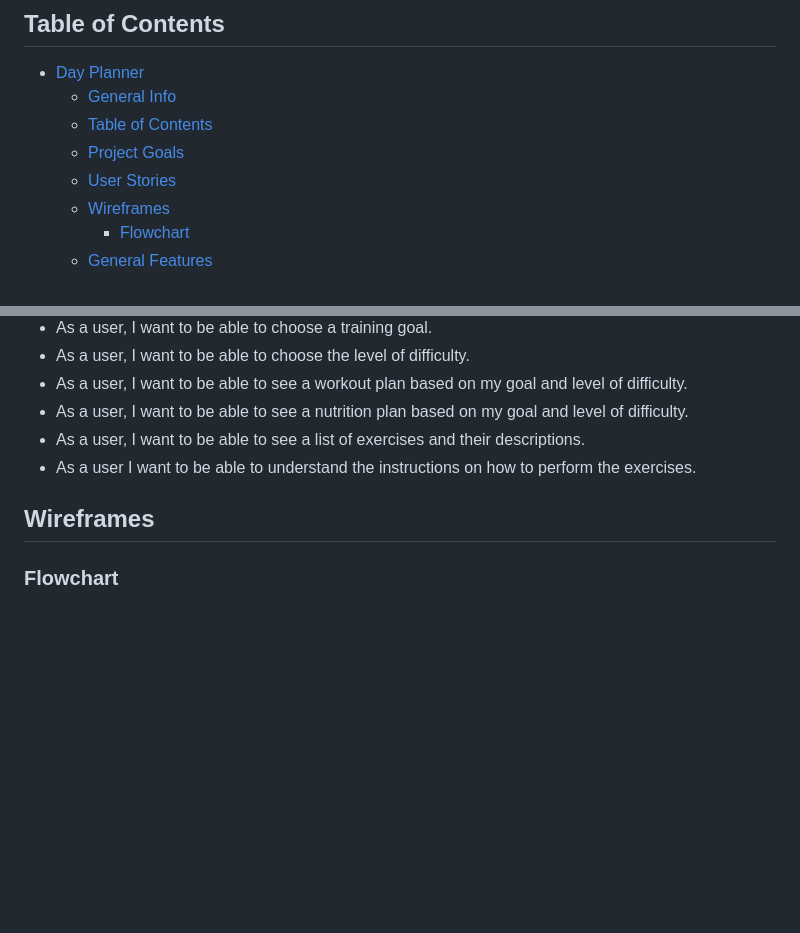
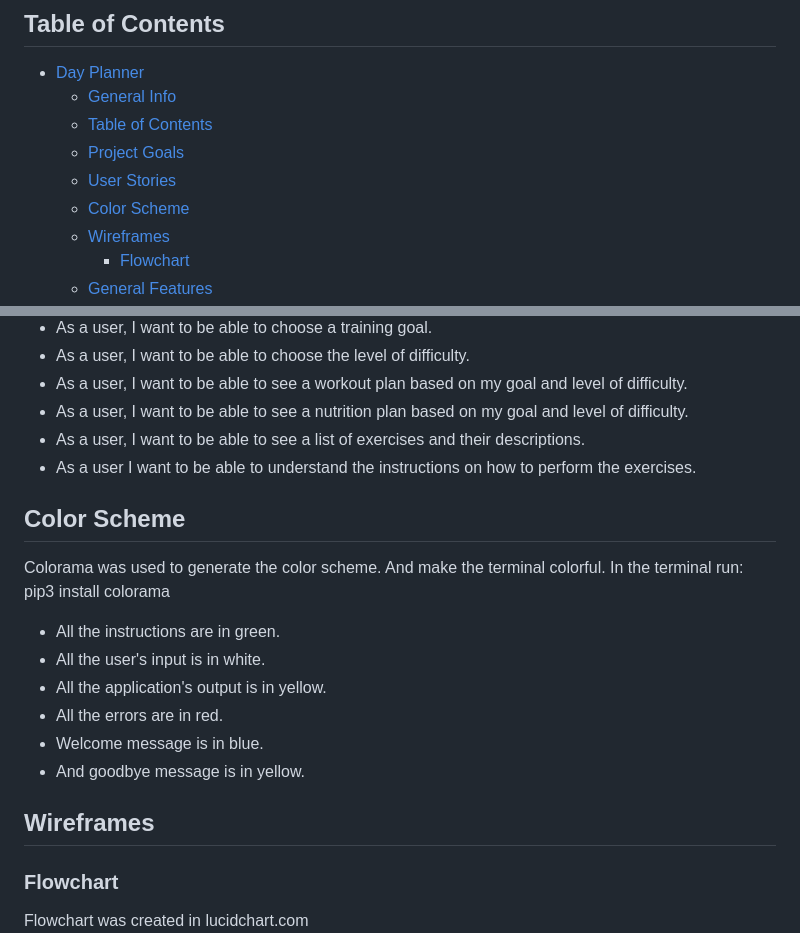
Before and after one commit to jensalindgren/day-planner-t, a Markdown page: README.md, 2 parts joined by grey strips. Rendered like a GitHub page; blank space fills up the shorter version.

Commit message:
Added the last to the README.md file. Think im done with this project.

```diff
--- a/README.md
+++ b/README.md
@@ -15,6 +15,7 @@ Here is the link to the deployed application: [Day Planner](https://day-planner.
   - [Table of Contents](#table-of-contents)
   - [Project Goals](#project-goals)
   - [User Stories](#user-stories)
+  - [Color Scheme](#color-scheme)
   - [Wireframes](#wireframes)
     - [Flowchart](#flowchart)
   - [General Features](#general-features)
@@ -45,9 +46,23 @@ Here is the link to the deployed application: [Day Planner](https://day-planner.
 - As a user, I want to be able to see a list of exercises and their descriptions.
 - As a user I want to be able to understand the instructions on how to perform the exercises.
 
+## Color Scheme
+
+Colorama was used to generate the color scheme. And make the terminal colorful.
+In the terminal run: pip3 install colorama
+
+- All the instructions are in green.
+- All the user's input is in white.
+- All the application's output is in yellow.
+- All the errors are in red.
+- Welcome message is in blue.
+- And goodbye message is in yellow.
+
 ## Wireframes
 
 ### Flowchart
+
+Flowchart was created in lucidchart.com
 ![Alt text](/assets/images/planner.png?raw=true "Flowchart")
 ## General Features
 
```
